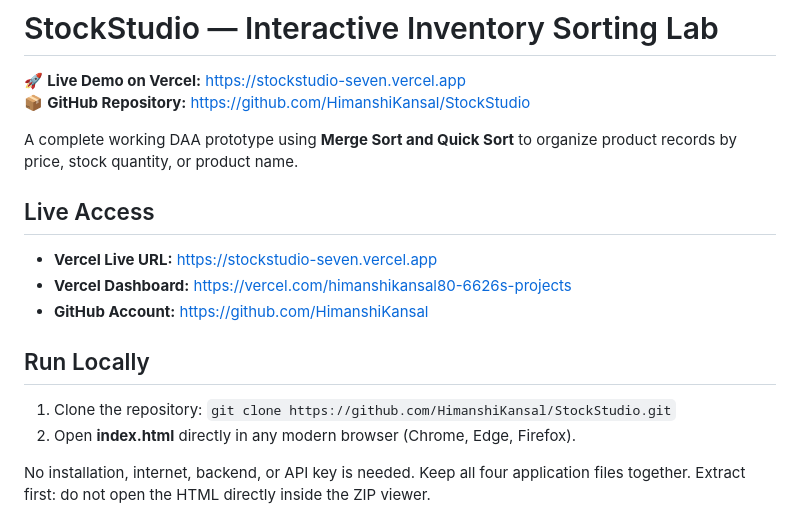
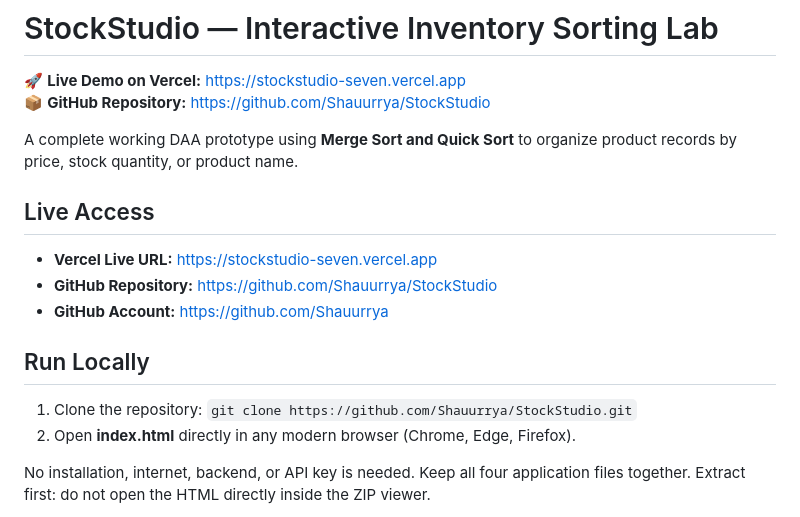
Before and after one commit to Shauurrya/StockStudio, a Markdown page: README.md, the part around the change. Rendered like a GitHub page.

Commit message:
Update repository links to Shauurrya

```diff
--- a/README.md
+++ b/README.md
@@ -1,17 +1,17 @@
 # StockStudio — Interactive Inventory Sorting Lab
 
 🚀 **Live Demo on Vercel:** [https://stockstudio-seven.vercel.app](https://stockstudio-seven.vercel.app)
-📦 **GitHub Repository:** [https://github.com/HimanshiKansal/StockStudio](https://github.com/HimanshiKansal/StockStudio)
+📦 **GitHub Repository:** [https://github.com/Shauurrya/StockStudio](https://github.com/Shauurrya/StockStudio)
 
 A complete working DAA prototype using **Merge Sort and Quick Sort** to organize product records by price, stock quantity, or product name.
 
 ## Live Access
 - **Vercel Live URL:** [https://stockstudio-seven.vercel.app](https://stockstudio-seven.vercel.app)
-- **Vercel Dashboard:** [https://vercel.com/himanshikansal80-6626s-projects](https://vercel.com/himanshikansal80-6626s-projects)
-- **GitHub Account:** [https://github.com/HimanshiKansal](https://github.com/HimanshiKansal)
+- **GitHub Repository:** [https://github.com/Shauurrya/StockStudio](https://github.com/Shauurrya/StockStudio)
+- **GitHub Account:** [https://github.com/Shauurrya](https://github.com/Shauurrya)
 
 ## Run Locally
-1. Clone the repository: `git clone https://github.com/HimanshiKansal/StockStudio.git`
+1. Clone the repository: `git clone https://github.com/Shauurrya/StockStudio.git`
 2. Open **index.html** directly in any modern browser (Chrome, Edge, Firefox).
 
 No installation, internet, backend, or API key is needed. Keep all four application files together. Extract first: do not open the HTML directly inside the ZIP viewer.
```
